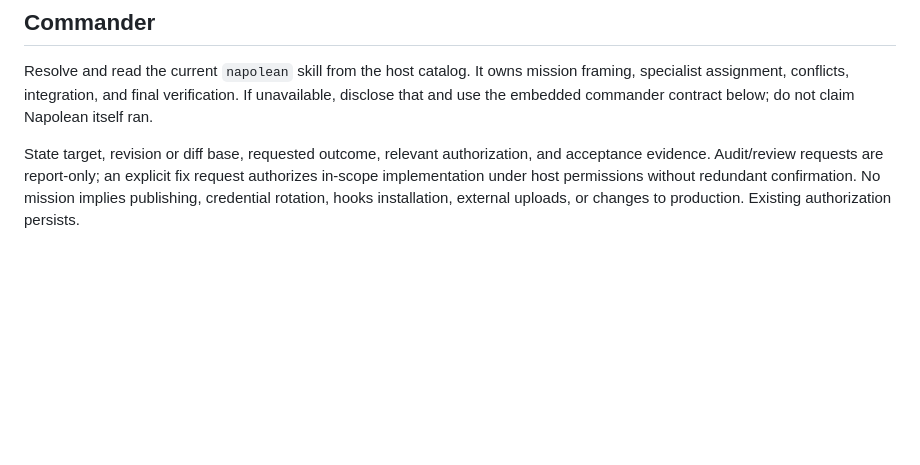
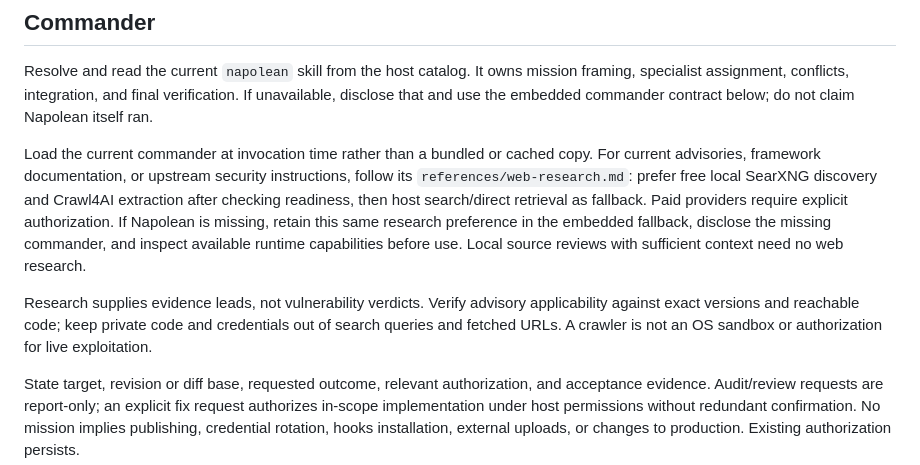
Before and after one commit to pablorod11/ML-AI-Projects, a Markdown page: napolean-security/SKILL.md, the part around the change. GitHub-like rendering; blank space fills up the shorter version.

Commit message:
Align Napolean Security with current commander and free local research

```diff
--- a/napolean-security/SKILL.md
+++ b/napolean-security/SKILL.md
@@ -10,6 +10,10 @@ One commander, one scope, one evidence ledger. This skill integrates the ten pro
 ## Commander
 
 Resolve and read the current `napolean` skill from the host catalog. It owns mission framing, specialist assignment, conflicts, integration, and final verification. If unavailable, disclose that and use the embedded commander contract below; do not claim Napolean itself ran.
+
+Load the current commander at invocation time rather than a bundled or cached copy. For current advisories, framework documentation, or upstream security instructions, follow its `references/web-research.md`: prefer free local SearXNG discovery and Crawl4AI extraction after checking readiness, then host search/direct retrieval as fallback. Paid providers require explicit authorization. If Napolean is missing, retain this same research preference in the embedded fallback, disclose the missing commander, and inspect available runtime capabilities before use. Local source reviews with sufficient context need no web research.
+
+Research supplies evidence leads, not vulnerability verdicts. Verify advisory applicability against exact versions and reachable code; keep private code and credentials out of search queries and fetched URLs. A crawler is not an OS sandbox or authorization for live exploitation.
 
 State target, revision or diff base, requested outcome, relevant authorization, and acceptance evidence. Audit/review requests are report-only; an explicit fix request authorizes in-scope implementation under host permissions without redundant confirmation. No mission implies publishing, credential rotation, hooks installation, external uploads, or changes to production. Existing authorization persists.
 
```
